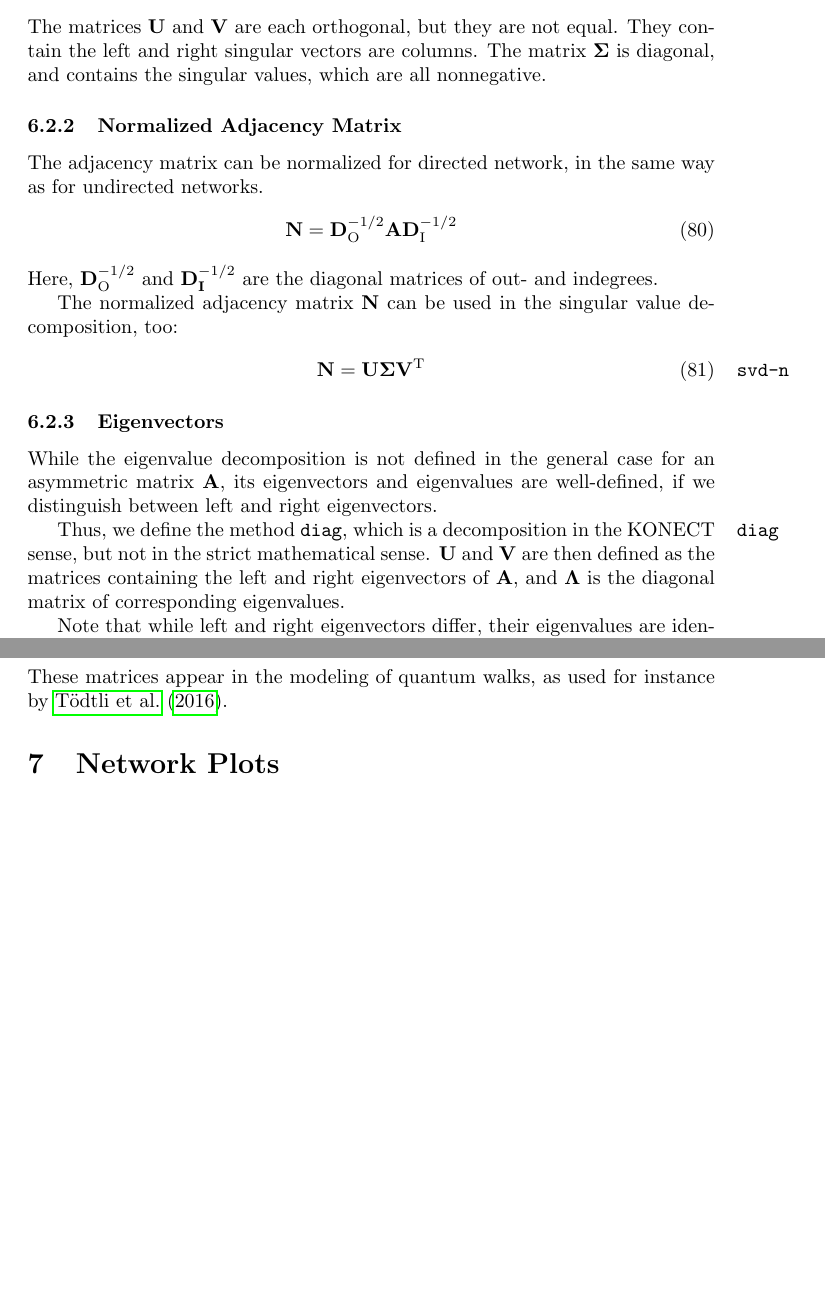
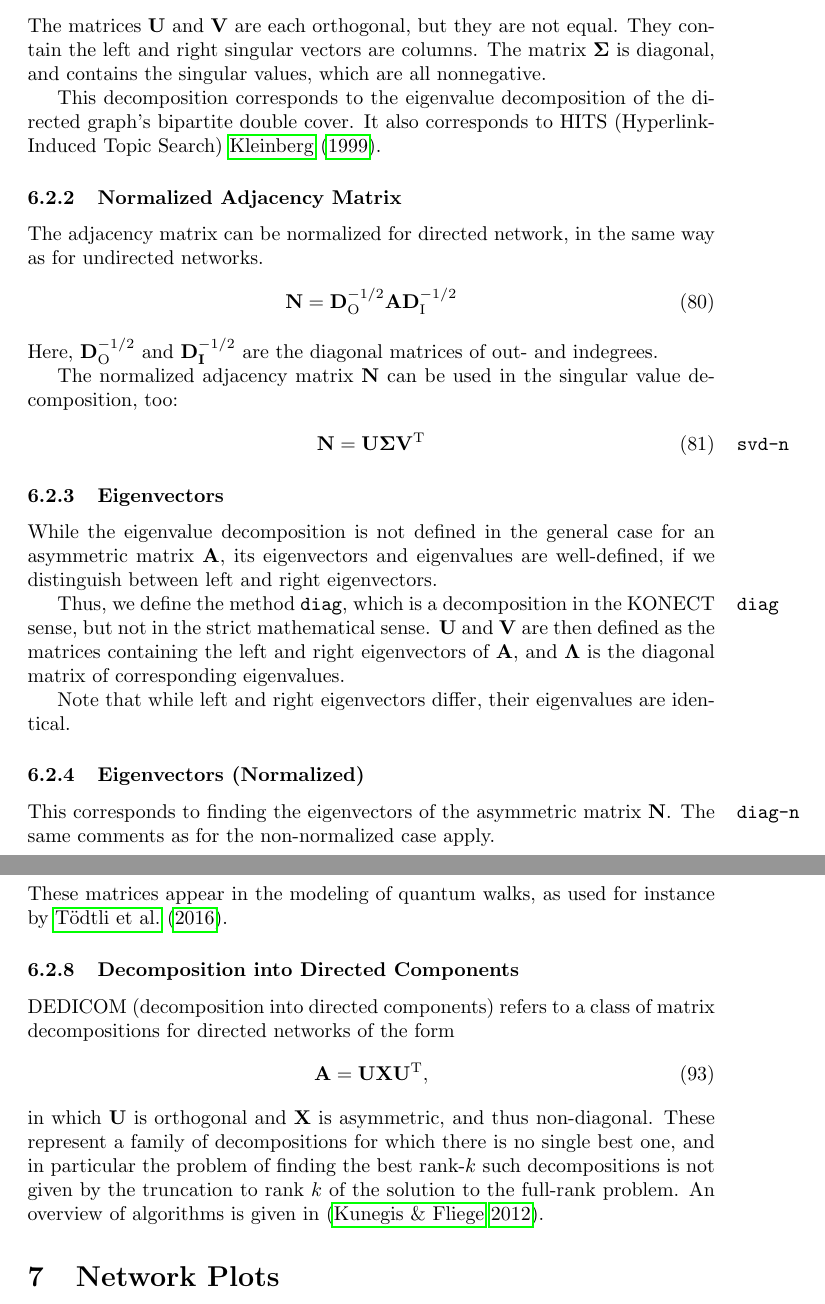
Before and after one commit to kunegis/konect-handbook, a LaTeX document (konect-handbook.tex): two parts of pages 41 and 43 of 67 before the commit and two parts of pages 41 and 43 of 68 after it, joined at a grey line, cut so that both start at the same text, the shorter picture padded with empty space. Compiled offline with pdfLaTeX.

Commit message:
directed decompositions

```diff
--- a/konect-handbook.tex
+++ b/konect-handbook.tex
@@ -2486,6 +2486,10 @@ are not equal.  They contain the left and right singular vectors are
 columns.  The matrix $\mathbf \Sigma$ is diagonal, and contains the
 singular values, which are all nonnegative.
 
+This decomposition corresponds to the eigenvalue decomposition of the
+directed graph's bipartite double cover.
+It also corresponds to HITS (Hyperlink-Induced Topic Search) \cite{b27}.
+
 \subsubsection{Normalized Adjacency Matrix}
 The adjacency matrix can be normalized for directed network, in the same
 way as for undirected networks.
@@ -2517,6 +2521,12 @@ the diagonal matrix of corresponding eigenvalues.
 
 Note that while left and right eigenvectors differ, their eigenvalues
 are identical.
+
+\subsubsection{Eigenvectors (Normalized)}
+This corresponds to finding the eigenvectors of the asymmetric matrix
+$\mathbf N$.
+\marginnote{\texttt{diag-n}}
+The same comments as for the non-normalized case apply.
 
 \subsubsection{Skew Adjacency Matrix ($\mathbf Y$)}
 While an asymmetric matrix $\mathbf A$ may be transformed to $\mathbf A
@@ -2604,6 +2623,19 @@ from which the following special cases can be recovered:
 \end{align}
 These matrices appear in the modeling of quantum walks, as used for
 instance by \cite{toedtli:ctqw}.
+
+\subsubsection{Decomposition into Directed Components}
+DEDICOM (decomposition into directed components) refers to a class of
+matrix decompositions for directed networks of the form
+\begin{align}
+  \mathbf A = \mathbf U \mathbf X \mathbf U^{\mathrm T},
+\end{align}
+in which $\mathbf U$ is orthogonal and $\mathbf X$ is asymmetric, and
+thus non-diagonal.  These represent a family of decompositions for which
+there is no single best one, and in particular the problem of finding
+the best rank-$k$ such decompositions is not given by the truncation to
+rank $k$ of the solution to the full-rank problem.  An overview of
+algorithms is given in \citep{kunegis:directed-decomposition}.
 
 \section{Network Plots}
 \label{sec:plots}
```
Also changed, not shown: konect.bib (+8 -0 lines), konect-handbook.pdf, konect-handbook.tex (9 more changed lines), 1 other file.
